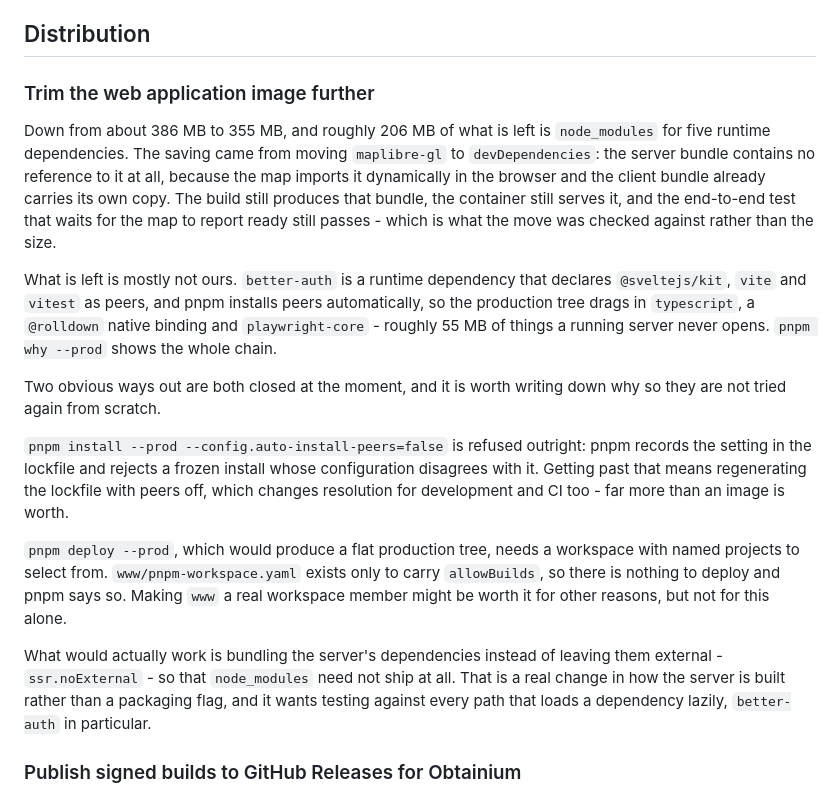
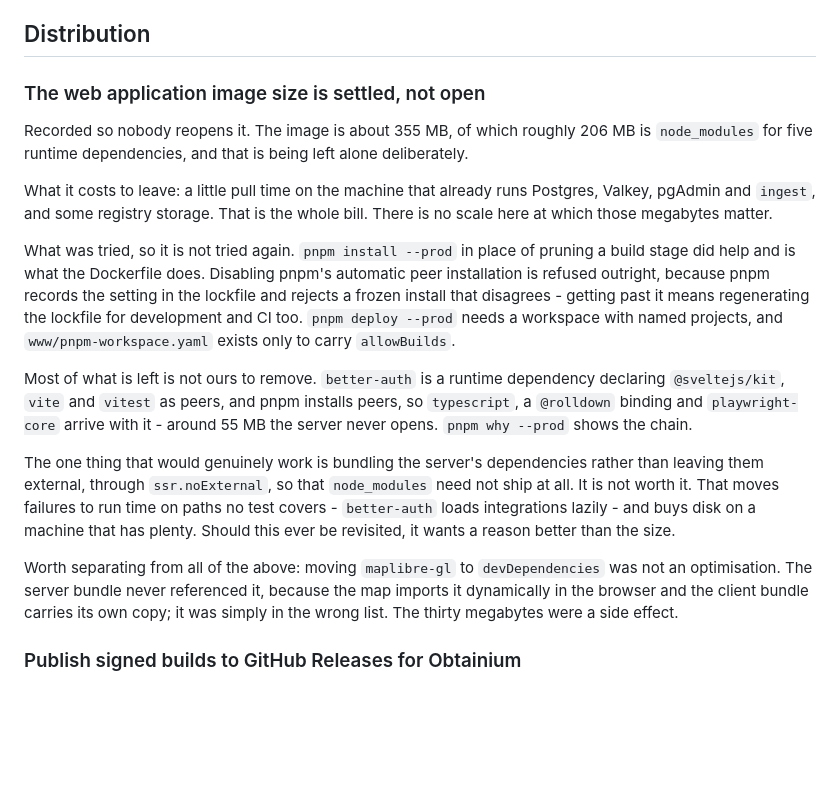
Before and after one commit to matus-barta/car_sensors, a Markdown page: todo.md, the part around the change. Rendered like a GitHub page; blank space fills up the shorter version.

Commit message:
docs : Close the web image size as settled rather than outstanding
Assisted-by: Claude Code (Claude Opus 5)

```diff
--- a/todo.md
+++ b/todo.md
@@ -811,43 +811,42 @@ refuses to start.
 
 ## Distribution
 
-### Trim the web application image further
+### The web application image size is settled, not open
 
-Down from about 386 MB to 355 MB, and roughly 206 MB of what is left is
-`node_modules` for five runtime dependencies. The saving came from moving
-`maplibre-gl` to `devDependencies`: the server bundle contains no reference to
-it at all, because the map imports it dynamically in the browser and the client
-bundle already carries its own copy. The build still produces that bundle, the
-container still serves it, and the end-to-end test that waits for the map to
-report ready still passes - which is what the move was checked against rather
-than the size.
+Recorded so nobody reopens it. The image is about 355 MB, of which roughly
+206 MB is `node_modules` for five runtime dependencies, and that is being left
+alone deliberately.
 
-What is left is mostly not ours. `better-auth` is a runtime dependency that
-declares `@sveltejs/kit`, `vite` and `vitest` as peers, and pnpm installs peers
-automatically, so the production tree drags in `typescript`, a `@rolldown`
-native binding and `playwright-core` - roughly 55 MB of things a running server
-never opens. `pnpm why --prod` shows the whole chain.
+What it costs to leave: a little pull time on the machine that already runs
+Postgres, Valkey, pgAdmin and `ingest`, and some registry storage. That is the
+whole bill. There is no scale here at which those megabytes matter.
 
-Two obvious ways out are both closed at the moment, and it is worth writing down
-why so they are not tried again from scratch.
+What was tried, so it is not tried again. `pnpm install --prod` in place of
+pruning a build stage did help and is what the Dockerfile does. Disabling
+pnpm's automatic peer installation is refused outright, because pnpm records
+the setting in the lockfile and rejects a frozen install that disagrees -
+getting past it means regenerating the lockfile for development and CI too.
+`pnpm deploy --prod` needs a workspace with named projects, and
+`www/pnpm-workspace.yaml` exists only to carry `allowBuilds`.
 
-`pnpm install --prod --config.auto-install-peers=false` is refused outright:
-pnpm records the setting in the lockfile and rejects a frozen install whose
-configuration disagrees with it. Getting past that means regenerating the
-lockfile with peers off, which changes resolution for development and CI too -
-far more than an image is worth.
+Most of what is left is not ours to remove. `better-auth` is a runtime
+dependency declaring `@sveltejs/kit`, `vite` and `vitest` as peers, and pnpm
+installs peers, so `typescript`, a `@rolldown` binding and `playwright-core`
+arrive with it - around 55 MB the server never opens. `pnpm why --prod` shows
+the chain.
 
-`pnpm deploy --prod`, which would produce a flat production tree, needs a
-workspace with named projects to select from. `www/pnpm-workspace.yaml` exists
-only to carry `allowBuilds`, so there is nothing to deploy and pnpm says so.
-Making `www` a real workspace member might be worth it for other reasons, but
-not for this alone.
+The one thing that would genuinely work is bundling the server's dependencies
+rather than leaving them external, through `ssr.noExternal`, so that
+`node_modules` need not ship at all. It is not worth it. That moves failures to
+run time on paths no test covers - `better-auth` loads integrations lazily - and
+buys disk on a machine that has plenty. Should this ever be revisited, it wants
+a reason better than the size.
 
-What would actually work is bundling the server's dependencies instead of
-leaving them external - `ssr.noExternal` - so that `node_modules` need not ship
-at all. That is a real change in how the server is built rather than a
-packaging flag, and it wants testing against every path that loads a dependency
-lazily, `better-auth` in particular.
+Worth separating from all of the above: moving `maplibre-gl` to
+`devDependencies` was not an optimisation. The server bundle never referenced
+it, because the map imports it dynamically in the browser and the client bundle
+carries its own copy; it was simply in the wrong list. The thirty megabytes
+were a side effect.
 
 ### Publish signed builds to GitHub Releases for Obtainium
 
```
